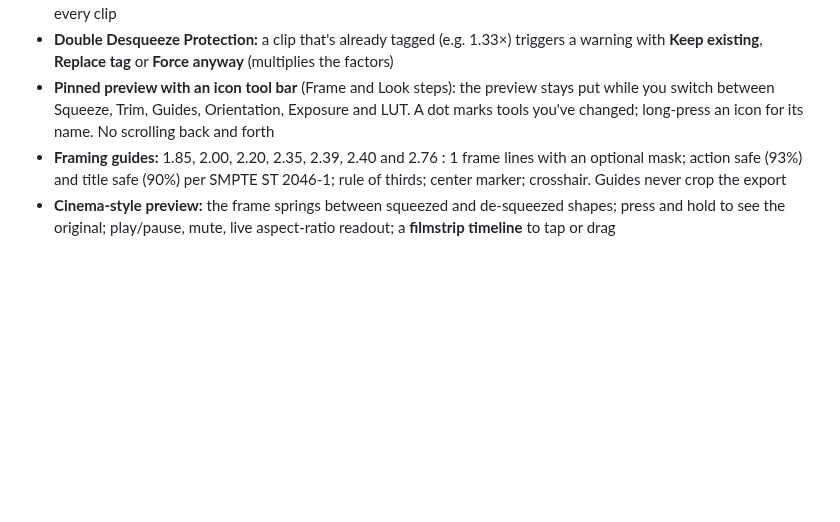
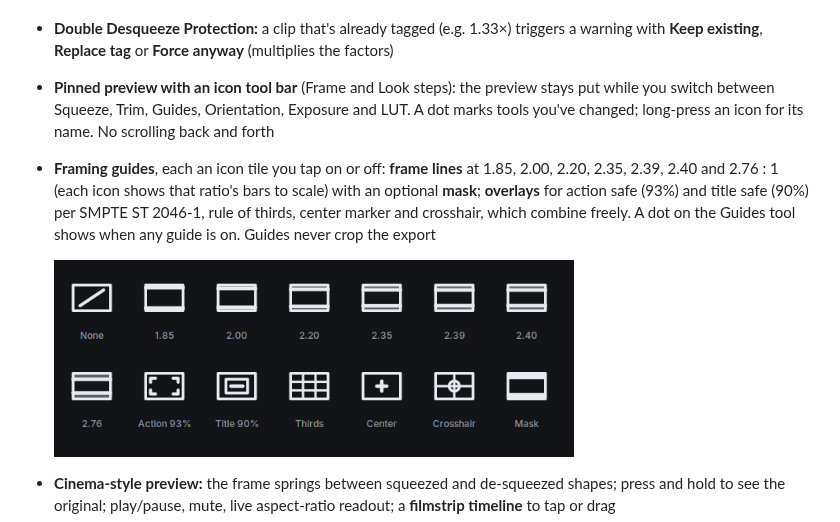
Before and after one commit to jemishmayani/Anamorphic-Desqueeze, a Markdown page: README.md, the part around the change. GitHub-like rendering; pictures changed too: docs/guide-icons.png (added); blank space fills up the shorter version.

Commit message:
v1.12: icon tiles for guides; README and changelog

```diff
--- a/README.md
+++ b/README.md
@@ -138,7 +138,9 @@ actual image detail is similar or lower.
 - **Per-clip squeeze:** every clip keeps its own factor, so one batch can mix adapters; **Apply to all** copies one factor to every clip
 - **Double Desqueeze Protection:** a clip that's already tagged (e.g. 1.33×) triggers a warning with **Keep existing**, **Replace tag** or **Force anyway** (multiplies the factors)
 - **Pinned preview with an icon tool bar** (Frame and Look steps): the preview stays put while you switch between Squeeze, Trim, Guides, Orientation, Exposure and LUT. A dot marks tools you've changed; long-press an icon for its name. No scrolling back and forth
-- **Framing guides:** 1.85, 2.00, 2.20, 2.35, 2.39, 2.40 and 2.76 : 1 frame lines with an optional mask; action safe (93%) and title safe (90%) per SMPTE ST 2046-1; rule of thirds; center marker; crosshair. Guides never crop the export
+- **Framing guides**, each an icon tile you tap on or off: **frame lines** at 1.85, 2.00, 2.20, 2.35, 2.39, 2.40 and 2.76 : 1 (each icon shows that ratio's bars to scale) with an optional **mask**; **overlays** for action safe (93%) and title safe (90%) per SMPTE ST 2046-1, rule of thirds, center marker and crosshair, which combine freely. A dot on the Guides tool shows when any guide is on. Guides never crop the export
+
+  <img src="docs/guide-icons.png" width="520" alt="Guide icons: none, frame lines 1.85 to 2.76, action safe, title safe, thirds, center, crosshair, mask">
 - **Cinema-style preview:** the frame springs between squeezed and de-squeezed shapes; press and hold to see the original; play/pause, mute, live aspect-ratio readout; a **filmstrip timeline** to tap or drag
 - **Trim:** a range slider plus **Start here / End here** at the playhead. Re-encode cuts exactly; Lossless starts on the nearest keyframe (usually under a second earlier) and still never re-encodes
 - **Exposure scopes** that float over the video like on a camera monitor (tap to enlarge, × to close): **RGB histogram**, **waveform** in IRE, **RGB parade**, **vectorscope** with colour-bar targets and a skin-tone line, and **false color** with a legend, plus live readings (shadows, median, highlights, % clipped and crushed). With a LUT on, they show the graded picture
```
Also changed, not shown: CHANGELOG.md (+8 -0 lines), 4 other files.
